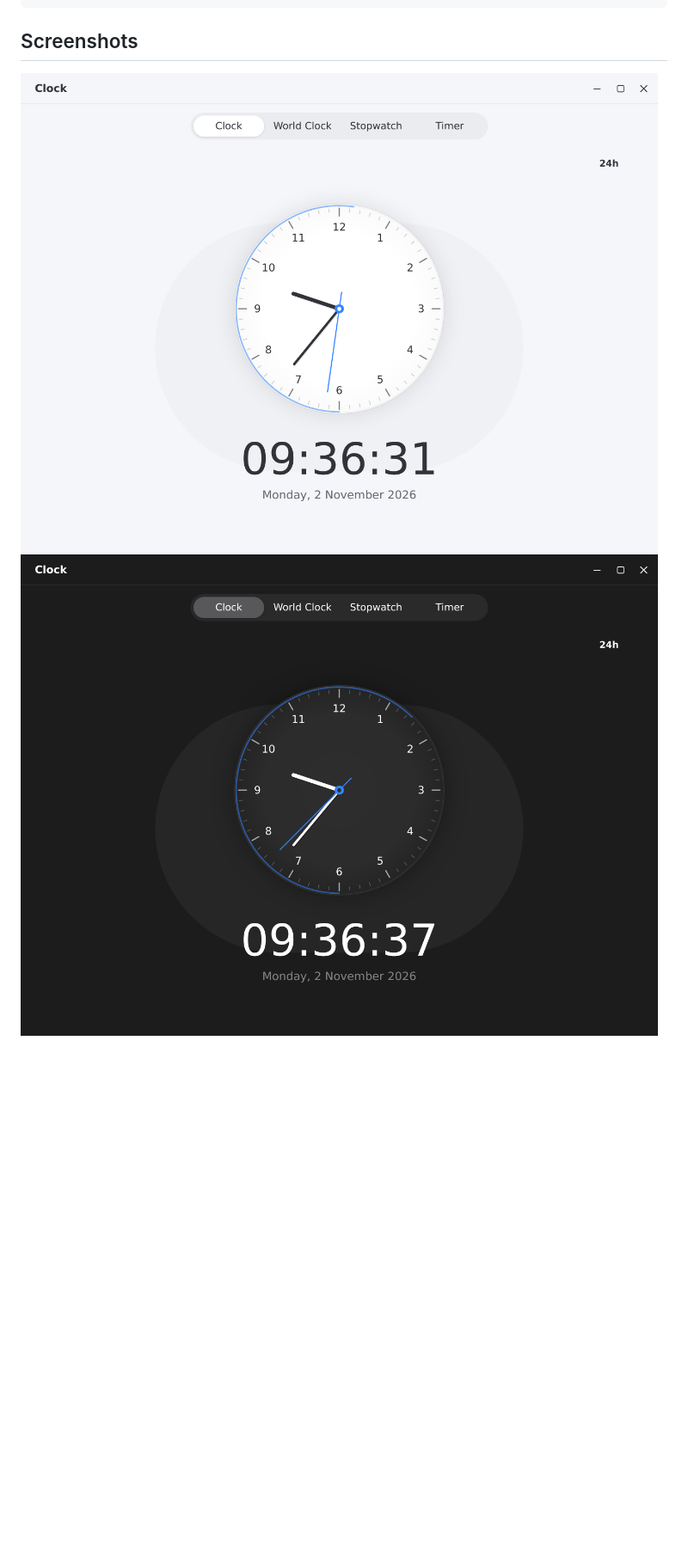
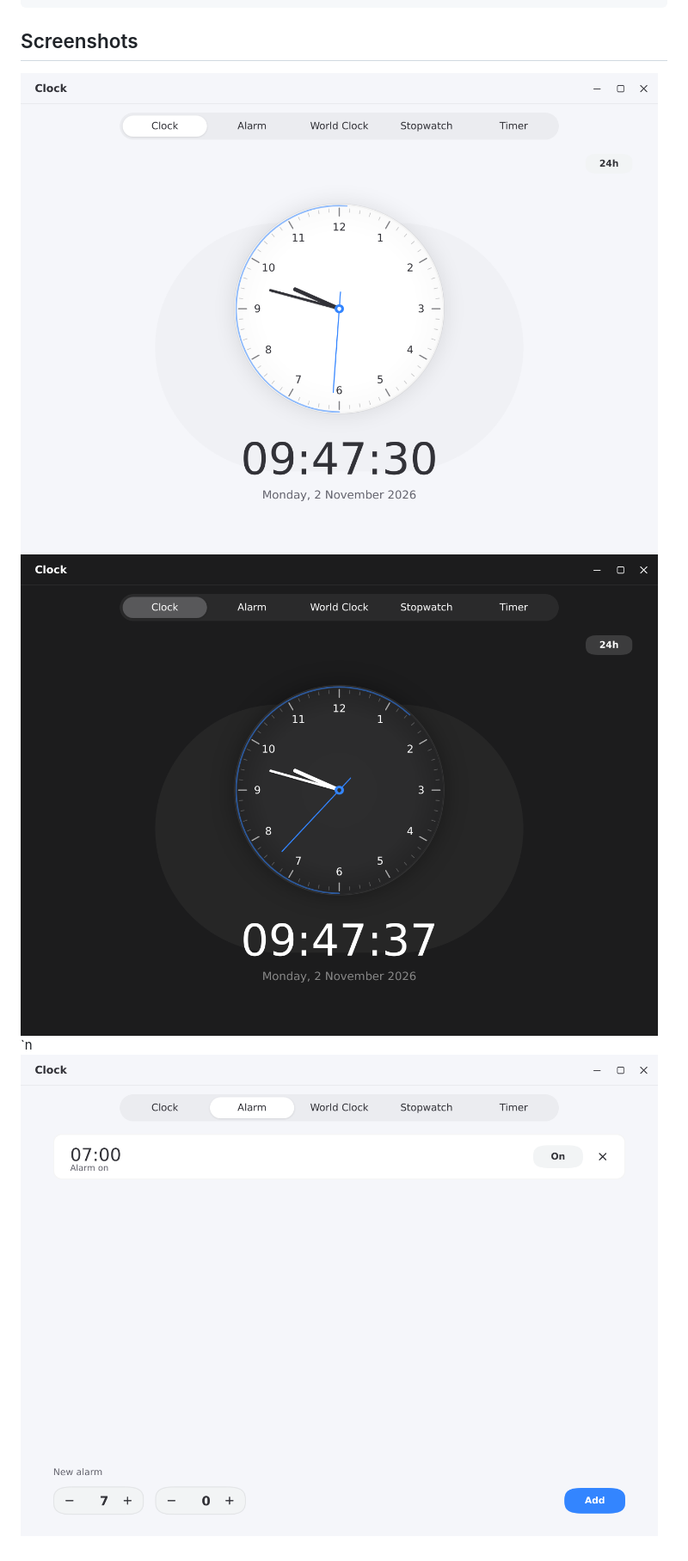
Before and after one commit to LingmoOS/lingmo-clock, a Markdown page: README.md, the part around one of its changes. Shown at 86% size. GitHub-like rendering; pictures changed too: docs/screenshot-2026-11-02-dark.png, docs/screenshot-2026-11-02-light.png, docs/screenshot-alarm-2026-11-02.png (added); blank space fills up the shorter version.

Commit message:
feat: add alarms and a 12/24-hour switch

```diff
--- a/README.md
+++ b/README.md
@@ -21,4 +22,4 @@ sudo cmake --install build
 ## Screenshots
 
 ![Light theme](docs/screenshot-2026-11-02-light.png)
-![Dark theme](docs/screenshot-2026-11-02-dark.png)
+![Dark theme](docs/screenshot-2026-11-02-dark.png)`n![Alarms](docs/screenshot-alarm-2026-11-02.png)
```
Also changed, not shown: other parts of README.md (+1 -0 lines), 9 other files.
